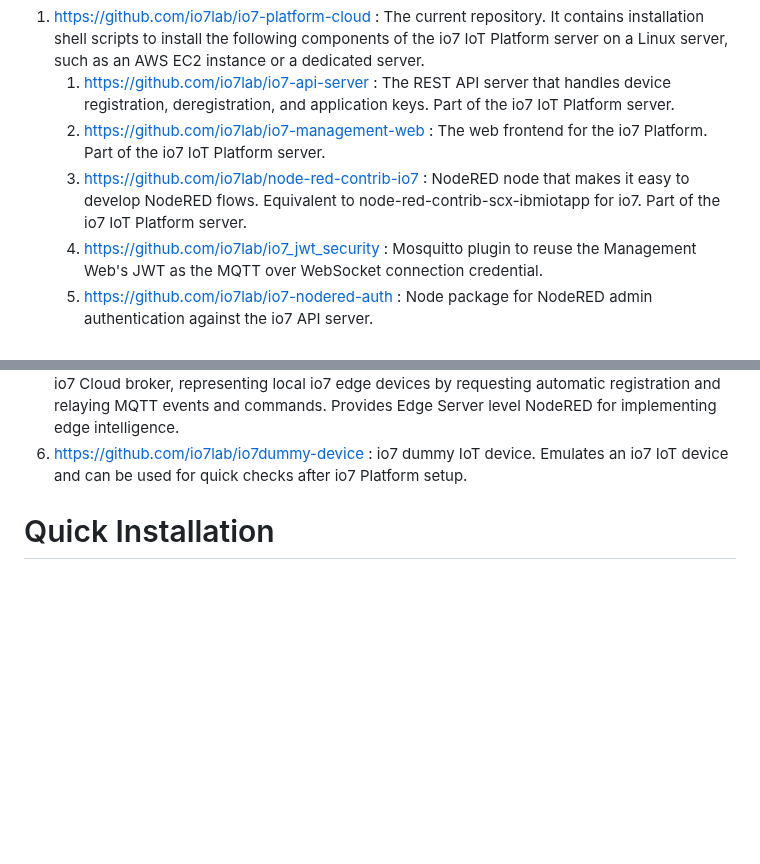
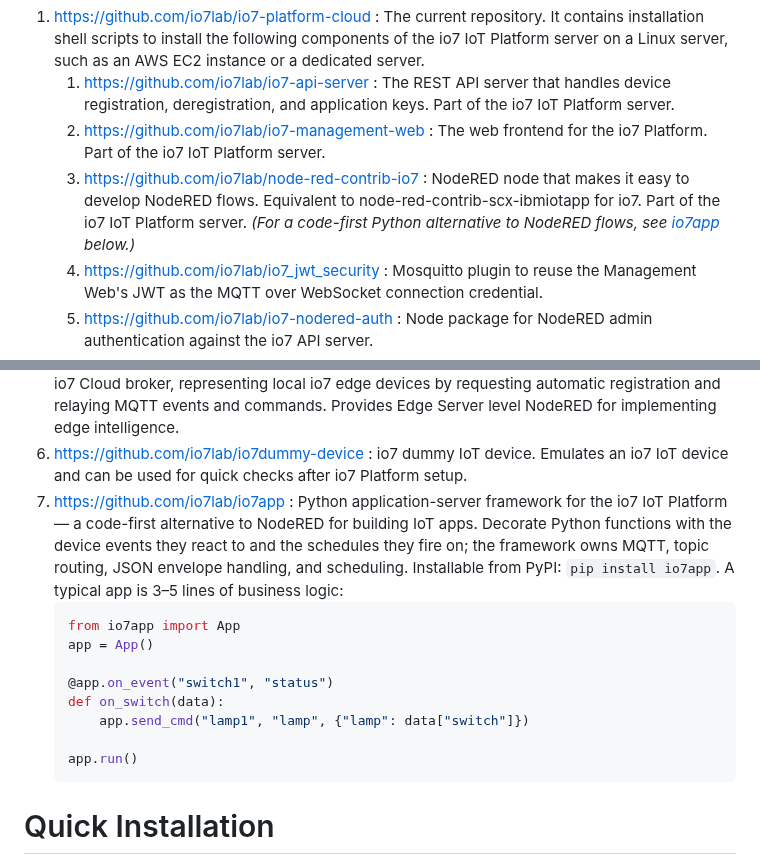
Before and after one commit to io7lab/io7-platform-cloud, a Markdown page: README.md, 2 parts joined by grey strips. Rendered like a GitHub page; blank space fills up the shorter version.

Commit message:
readme: add io7app as Python alternative to NodeRED flows

````diff
--- a/README.md
+++ b/README.md
@@ -34,7 +34,7 @@ The main purpose of developing this platform and its submodules is to extract th
 1. https://github.com/io7lab/io7-platform-cloud : The current repository. It contains installation shell scripts to install the following components of the io7 IoT Platform server on a Linux server, such as an AWS EC2 instance or a dedicated server.
     1. https://github.com/io7lab/io7-api-server : The REST API server that handles device registration, deregistration, and application keys. Part of the io7 IoT Platform server.
     2. https://github.com/io7lab/io7-management-web : The web frontend for the io7 Platform. Part of the io7 IoT Platform server.
-    3. https://github.com/io7lab/node-red-contrib-io7 : NodeRED node that makes it easy to develop NodeRED flows. Equivalent to node-red-contrib-scx-ibmiotapp for io7. Part of the io7 IoT Platform server.
+    3. https://github.com/io7lab/node-red-contrib-io7 : NodeRED node that makes it easy to develop NodeRED flows. Equivalent to node-red-contrib-scx-ibmiotapp for io7. Part of the io7 IoT Platform server. *(For a code-first Python alternative to NodeRED flows, see [io7app](https://github.com/io7lab/io7app) below.)*
     4. https://github.com/io7lab/io7_jwt_security : Mosquitto plugin to reuse the Management Web's JWT as the MQTT over WebSocket connection credential.
     5. https://github.com/io7lab/io7-nodered-auth : Node package for NodeRED admin authentication against the io7 API server.
 2. https://github.com/io7lab/IO7F8266 : ESP8266 Arduino library to help develop Arduino io7 devices easily.
@@ -42,6 +42,17 @@ The main purpose of developing this platform and its submodules is to extract th
 4. https://github.com/io7lab/IO7FuPython : ESP32 Micropython library to help develop Micropython io7 devices easily.
 5. https://github.com/io7lab/io7-platform-edge : Repository for the Edge Server with a Raspberry Pi. Implements an io7 gateway that sits between the local Mosquitto broker on the RPi and the io7 Cloud broker, representing local io7 edge devices by requesting automatic registration and relaying MQTT events and commands. Provides Edge Server level NodeRED for implementing edge intelligence.
 6. https://github.com/io7lab/io7dummy-device : io7 dummy IoT device. Emulates an io7 IoT device and can be used for quick checks after io7 Platform setup.
+7. https://github.com/io7lab/io7app : Python application-server framework for the io7 IoT Platform — a code-first alternative to NodeRED for building IoT apps. Decorate Python functions with the device events they react to and the schedules they fire on; the framework owns MQTT, topic routing, JSON envelope handling, and scheduling. Installable from PyPI: `pip install io7app`. A typical app is 3–5 lines of business logic:
+    ```python
+    from io7app import App
+    app = App()
+
+    @app.on_event("switch1", "status")
+    def on_switch(data):
+        app.send_cmd("lamp1", "lamp", {"lamp": data["switch"]})
+
+    app.run()
+    ```
 
 
 # Quick Installation
````
